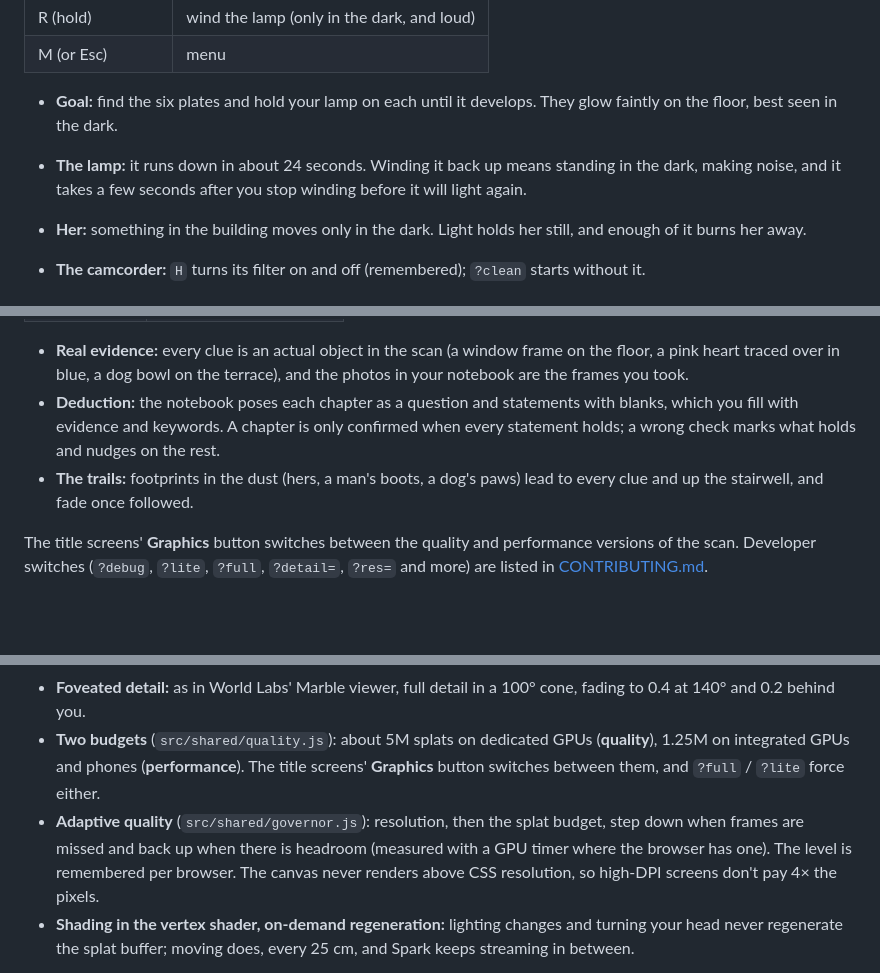
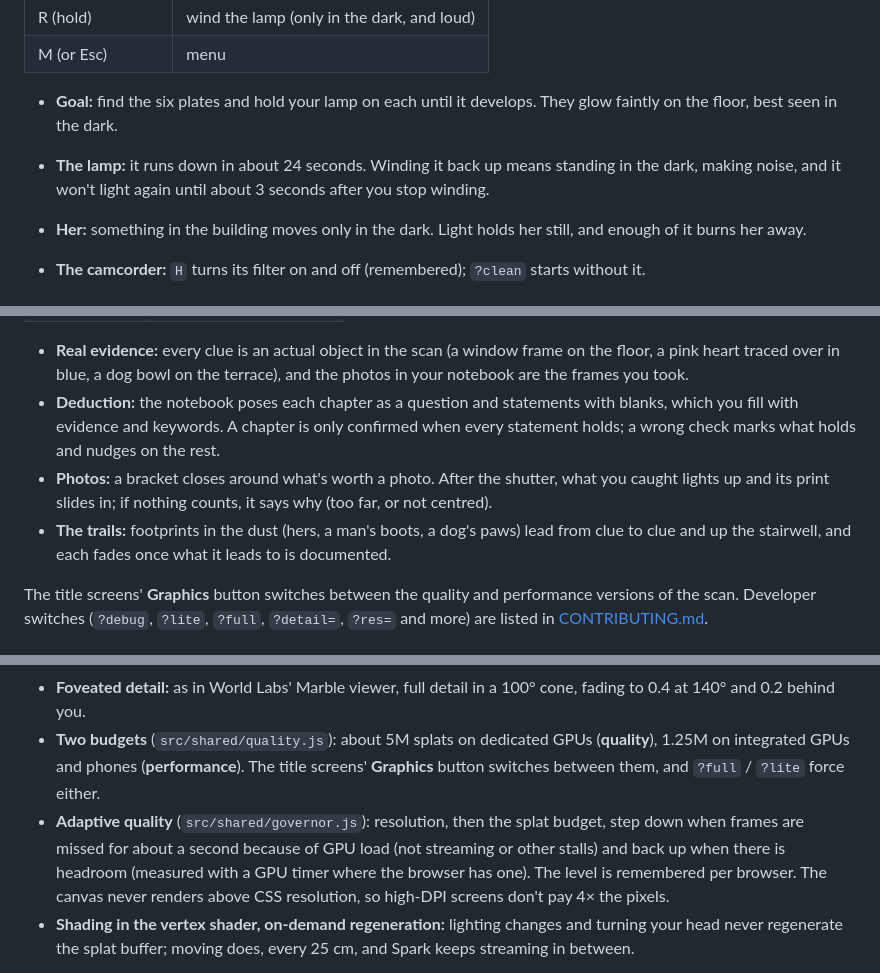
Before and after one commit to yanis-falaki/GaussianGames, a Markdown page: README.md, 3 parts joined by grey strips. GitHub-like rendering; blank space fills up the shorter version.

Commit message:
Docs: lamp pause, Undeveloped photo feedback and trails, governor behaviour, walk.mjs --black

```diff
--- a/README.md
+++ b/README.md
@@ -25,7 +25,7 @@ The same building is a horror game at night and a detective game by day.
 | M (or Esc) | menu |
 
 - **Goal:** find the six plates and hold your lamp on each until it develops. They glow faintly on the floor, best seen in the dark.
-- **The lamp:** it runs down in about 24 seconds. Winding it back up means standing in the dark, making noise, and it takes a few seconds after you stop winding before it will light again.
+- **The lamp:** it runs down in about 24 seconds. Winding it back up means standing in the dark, making noise, and it won't light again until about 3 seconds after you stop winding.
 - **Her:** something in the building moves only in the dark. Light holds her still, and enough of it burns her away.
 
 - **The camcorder:** `H` turns its filter on and off (remembered); `?clean` starts without it.
@@ -43,7 +43,8 @@ The same building is a horror game at night and a detective game by day.
 
 - **Real evidence:** every clue is an actual object in the scan (a window frame on the floor, a pink heart traced over in blue, a dog bowl on the terrace), and the photos in your notebook are the frames you took.
 - **Deduction:** the notebook poses each chapter as a question and statements with blanks, which you fill with evidence and keywords. A chapter is only confirmed when every statement holds; a wrong check marks what holds and nudges on the rest.
-- **The trails:** footprints in the dust (hers, a man's boots, a dog's paws) lead to every clue and up the stairwell, and fade once followed.
+- **Photos:** a bracket closes around what's worth a photo. After the shutter, what you caught lights up and its print slides in; if nothing counts, it says why (too far, or not centred).
+- **The trails:** footprints in the dust (hers, a man's boots, a dog's paws) lead from clue to clue and up the stairwell, and each fades once what it leads to is documented.
 
 The title screens' **Graphics** button switches between the quality and performance versions of the scan. Developer switches (`?debug`, `?lite`, `?full`, `?detail=`, `?res=` and more) are listed in [CONTRIBUTING.md](CONTRIBUTING.md#developer-switches).
 
@@ -82,7 +83,7 @@ Both games stream the scan the way World Labs' own viewer does (Spark's paged le
 - **Streamed level of detail:** a tree of every original splat plus merged parents, in chunks of 64K splats (`public/assets/lite/`). Spark fetches the chunks it needs and draws a budget of splats chosen by on-screen size, so the room you're in keeps full detail and distant rooms cost little.
 - **Foveated detail:** as in World Labs' Marble viewer, full detail in a 100° cone, fading to 0.4 at 140° and 0.2 behind you.
 - **Two budgets** (`src/shared/quality.js`): about 5M splats on dedicated GPUs (**quality**), 1.25M on integrated GPUs and phones (**performance**). The title screens' **Graphics** button switches between them, and `?full` / `?lite` force either.
-- **Adaptive quality** (`src/shared/governor.js`): resolution, then the splat budget, step down when frames are missed and back up when there is headroom (measured with a GPU timer where the browser has one). The level is remembered per browser. The canvas never renders above CSS resolution, so high-DPI screens don't pay 4× the pixels.
+- **Adaptive quality** (`src/shared/governor.js`): resolution, then the splat budget, step down when frames are missed for about a second because of GPU load (not streaming or other stalls) and back up when there is headroom (measured with a GPU timer where the browser has one). The level is remembered per browser. The canvas never renders above CSS resolution, so high-DPI screens don't pay 4× the pixels.
 - **Shading in the vertex shader, on-demand regeneration:** lighting changes and turning your head never regenerate the splat buffer; moving does, every 25 cm, and Spark keeps streaming in between.
 
 On an RTX 2070 at 1080p, walking through the building, both games hold 60 fps with a p99 frame time of 16.8 ms. A GPU six times slower (simulated with `?gpux=6`) still holds 60 fps on the performance scene, at a lower resolution.
```
Also changed, not shown: other parts of README.md (+1 -1 lines), CONTRIBUTING.md (+1 -1 lines).
